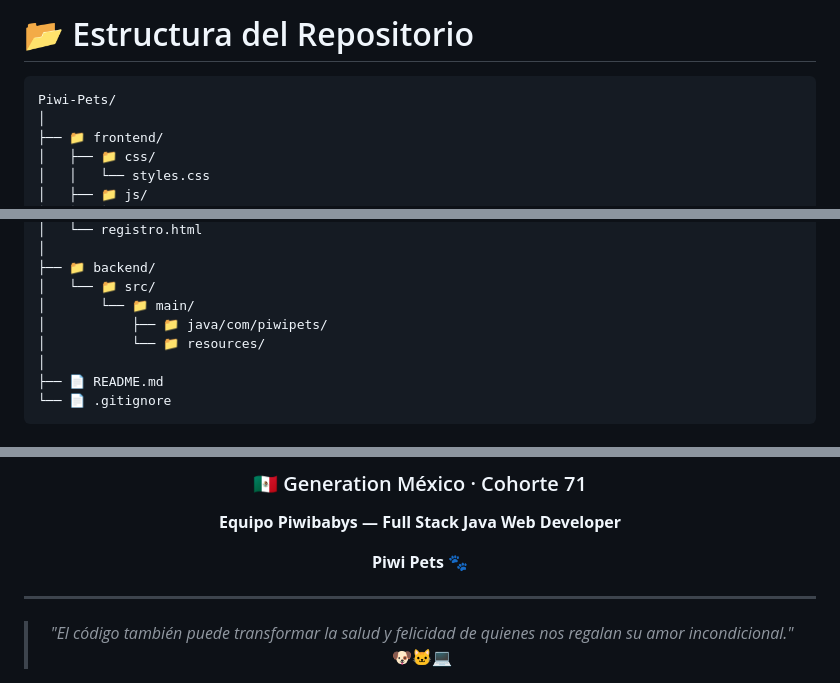
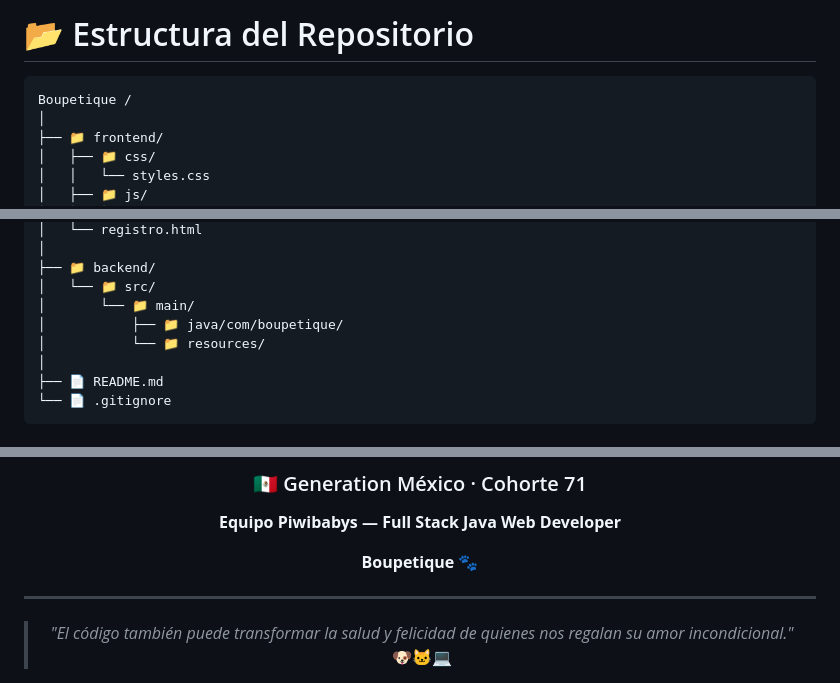
Before and after one commit to piwibaby-dev/Boupetique, a Markdown page: README.md, 3 parts joined by grey strips. GitHub-like rendering.

````diff
--- a/README.md
+++ b/README.md
@@ -131,7 +131,7 @@ Modelo **B2C (Business-to-Consumer)** basado en:
 # 📂 Estructura del Repositorio
 
 ```text
-Piwi-Pets/
+Boupetique /
 │
 ├── 📁 frontend/
 │   ├── 📁 css/
@@ -150,7 +150,7 @@ Piwi-Pets/
 ├── 📁 backend/
 │   └── 📁 src/
 │       └── 📁 main/
-│           ├── 📁 java/com/piwipets/
+│           ├── 📁 java/com/boupetique/
 │           └── 📁 resources/
 │
 ├── 📄 README.md
@@ -262,7 +262,7 @@ Las sesiones *Daily* se ejecutan los días **Lunes y Jueves**.
 
 **Equipo Piwibabys — Full Stack Java Web Developer**
 
-**Piwi Pets 🐾**
+**Boupetique 🐾**
 
 ---
 
````
Also changed, not shown: other parts of README.md (+5 -5 lines).
